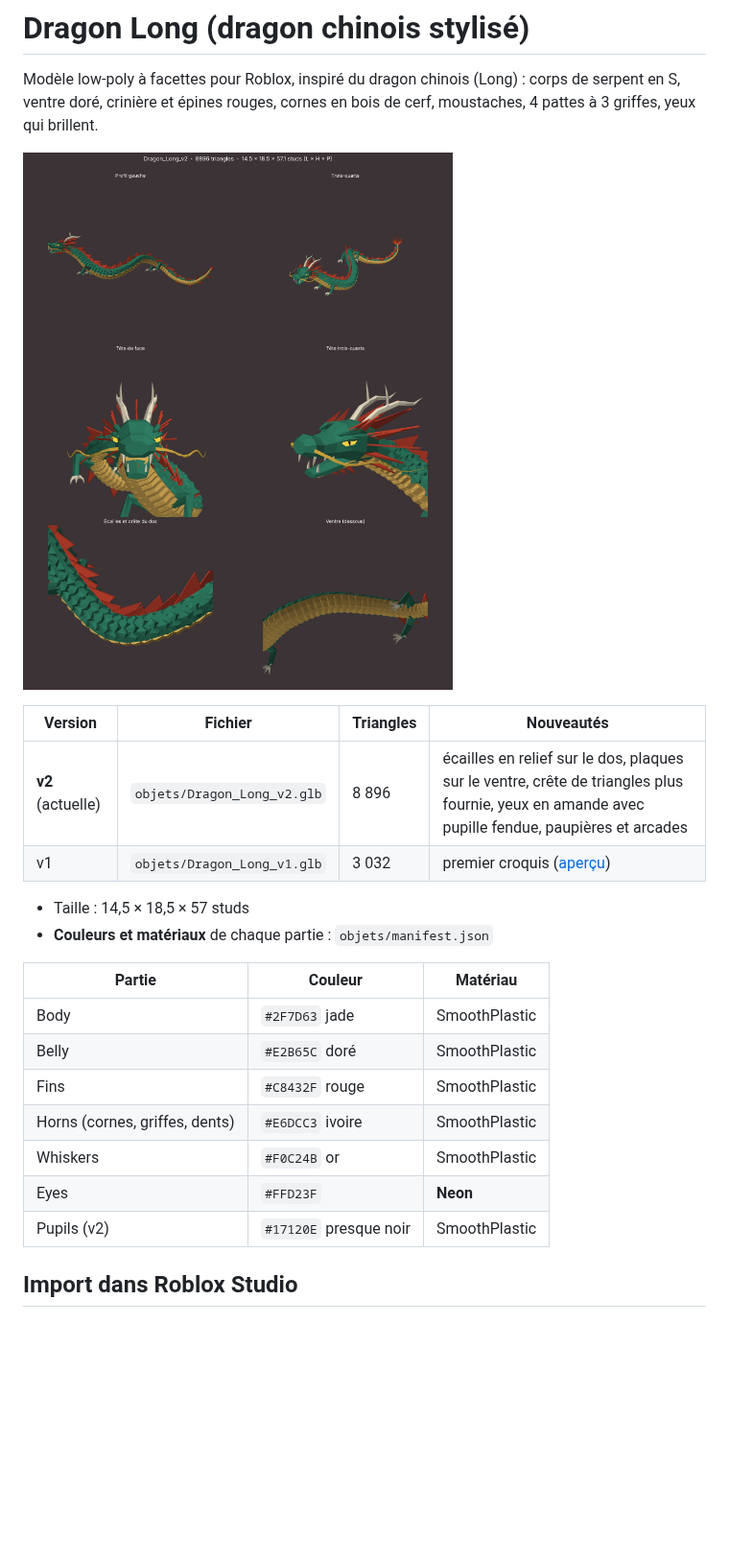
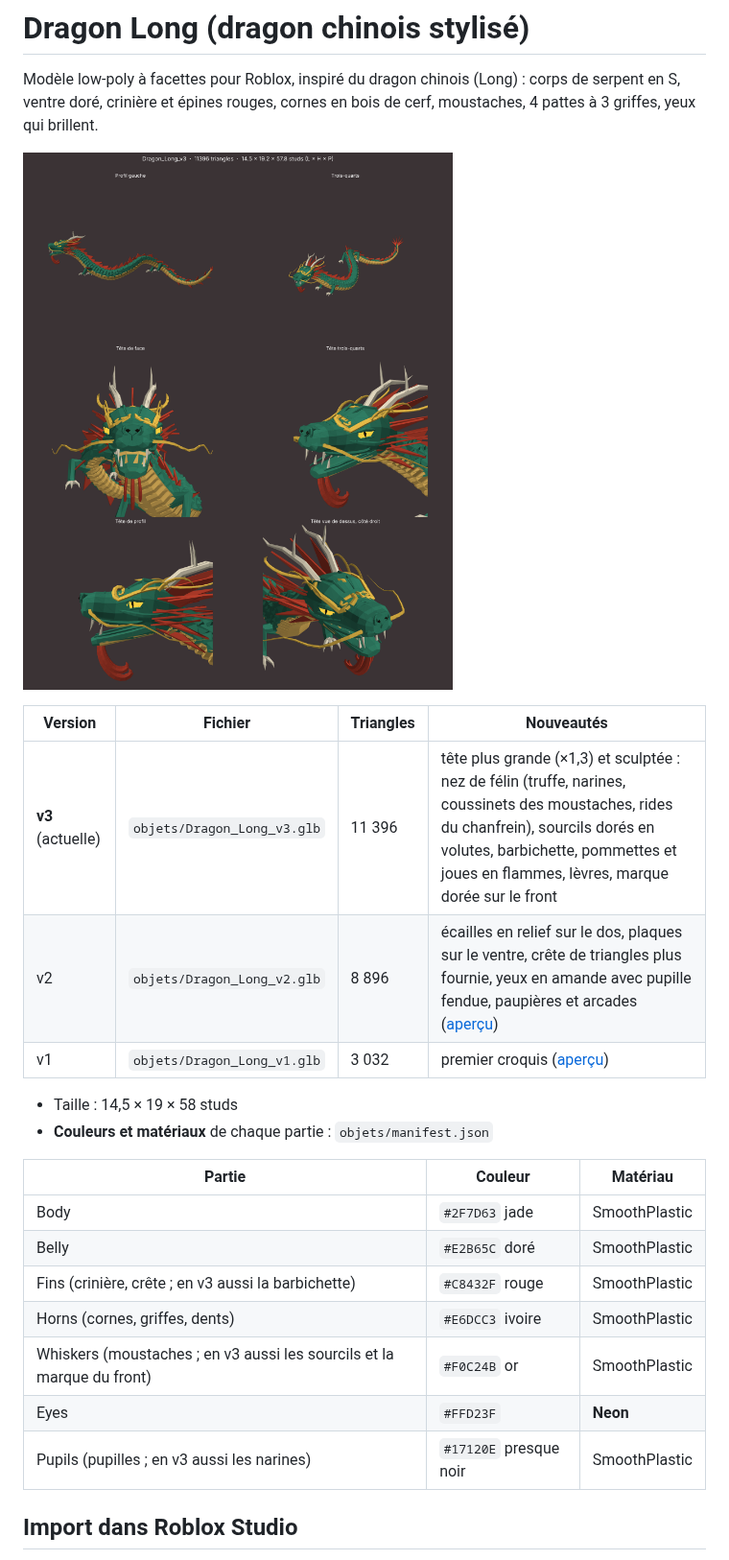
Before and after one commit to maireaidan-droid/modelisation, a Markdown page: dragon-long/README.md, the part around the change. Shown at 96% size. Rendered like a GitHub page; pictures changed too: dragon-long/apercu-Dragon_Long_v3.png (added); blank space fills up the shorter version.

```diff
--- a/dragon-long/README.md
+++ b/dragon-long/README.md
@@ -3,25 +3,26 @@
 Modèle low-poly à facettes pour Roblox, inspiré du dragon chinois (Long) : corps de serpent en S,
 ventre doré, crinière et épines rouges, cornes en bois de cerf, moustaches, 4 pattes à 3 griffes, yeux qui brillent.
 
-![aperçu v2](apercu-Dragon_Long_v2.png)
+![aperçu v3](apercu-Dragon_Long_v3.png)
 
 | Version | Fichier | Triangles | Nouveautés |
 |---|---|---|---|
-| **v2** (actuelle) | `objets/Dragon_Long_v2.glb` | 8 896 | écailles en relief sur le dos, plaques sur le ventre, crête de triangles plus fournie, yeux en amande avec pupille fendue, paupières et arcades |
+| **v3** (actuelle) | `objets/Dragon_Long_v3.glb` | 11 396 | tête plus grande (×1,3) et sculptée : nez de félin (truffe, narines, coussinets des moustaches, rides du chanfrein), sourcils dorés en volutes, barbichette, pommettes et joues en flammes, lèvres, marque dorée sur le front |
+| v2 | `objets/Dragon_Long_v2.glb` | 8 896 | écailles en relief sur le dos, plaques sur le ventre, crête de triangles plus fournie, yeux en amande avec pupille fendue, paupières et arcades ([aperçu](apercu-Dragon_Long_v2.png)) |
 | v1 | `objets/Dragon_Long_v1.glb` | 3 032 | premier croquis ([aperçu](apercu-Dragon_Long_v1.png)) |
 
-- Taille : 14,5 × 18,5 × 57 studs
+- Taille : 14,5 × 19 × 58 studs
 - **Couleurs et matériaux** de chaque partie : `objets/manifest.json`
 
 | Partie | Couleur | Matériau |
 |---|---|---|
 | Body | `#2F7D63` jade | SmoothPlastic |
 | Belly | `#E2B65C` doré | SmoothPlastic |
-| Fins | `#C8432F` rouge | SmoothPlastic |
+| Fins (crinière, crête ; en v3 aussi la barbichette) | `#C8432F` rouge | SmoothPlastic |
 | Horns (cornes, griffes, dents) | `#E6DCC3` ivoire | SmoothPlastic |
-| Whiskers | `#F0C24B` or | SmoothPlastic |
+| Whiskers (moustaches ; en v3 aussi les sourcils et la marque du front) | `#F0C24B` or | SmoothPlastic |
 | Eyes | `#FFD23F` | **Neon** |
-| Pupils (v2) | `#17120E` presque noir | SmoothPlastic |
+| Pupils (pupilles ; en v3 aussi les narines) | `#17120E` presque noir | SmoothPlastic |
 
 ## Import dans Roblox Studio
 **Avatar → Import 3D**, unité **Stud**, parties séparées. Le pivot est sous le dragon (Y = 0) et la tête regarde vers +Z.
```
Also changed, not shown: 5 other files.
